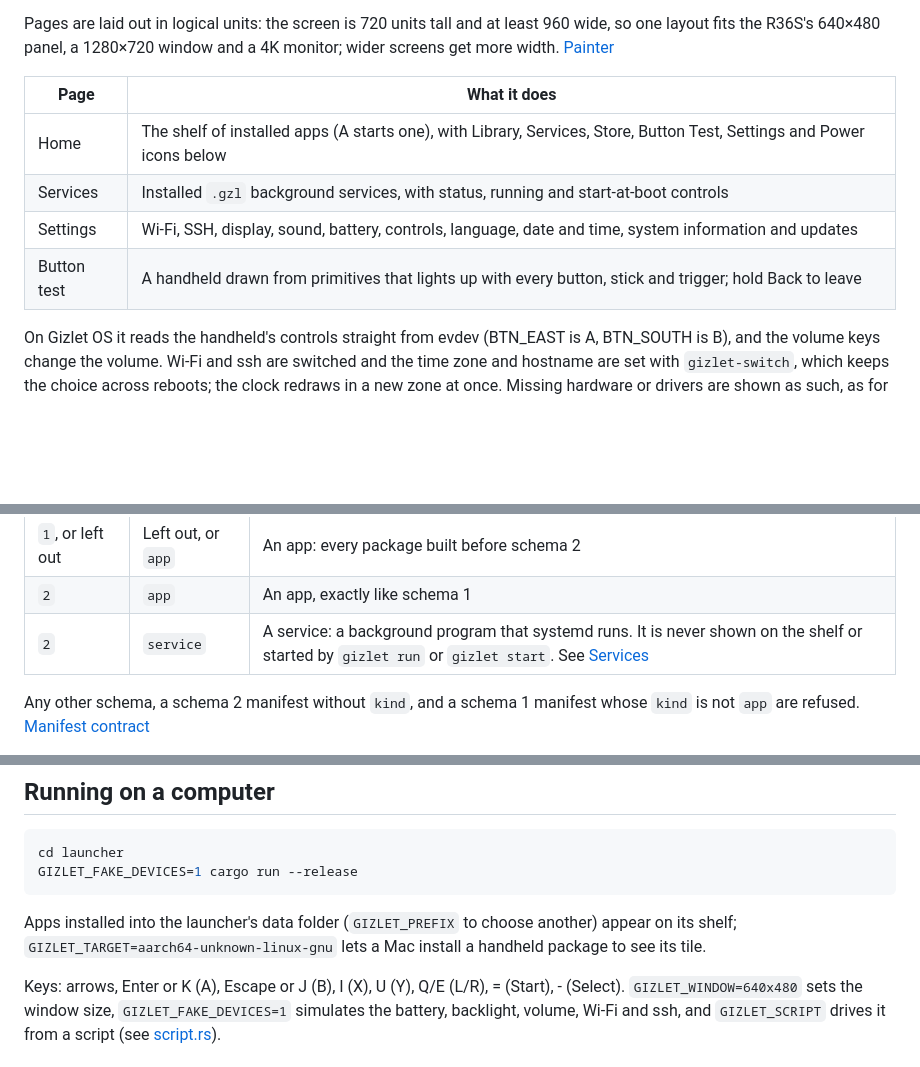
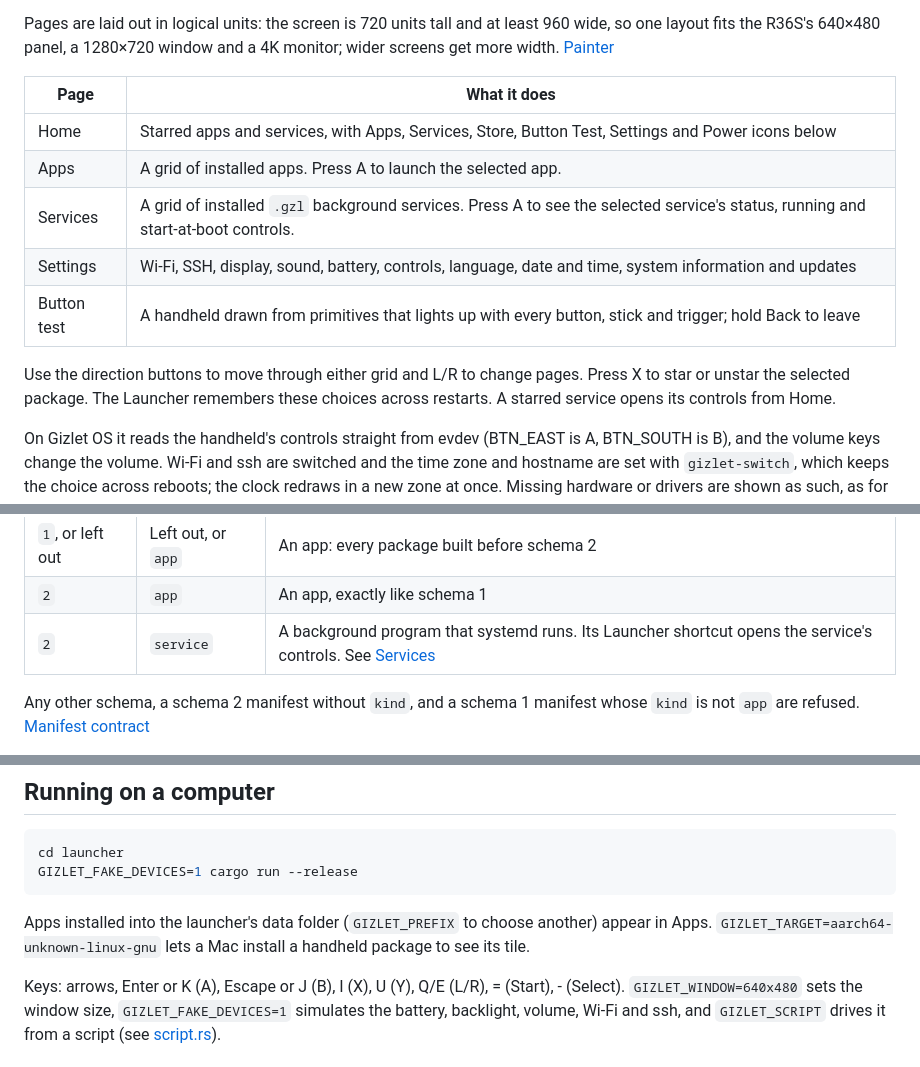
Before and after one commit to gizlet/os, a Markdown page: launcher/README.md, 3 parts joined by grey strips. GitHub-like rendering; blank space fills up the shorter version.

````diff
--- a/launcher/README.md
+++ b/launcher/README.md
@@ -6,10 +6,13 @@ Pages are laid out in logical units: the screen is 720 units tall and at least 9
 
 | Page | What it does |
 | --- | --- |
-| Home | The shelf of installed apps (A starts one), with Library, Services, Store, Button Test, Settings and Power icons below |
-| Services | Installed `.gzl` background services, with status, running and start-at-boot controls |
+| Home | Starred apps and services, with Apps, Services, Store, Button Test, Settings and Power icons below |
+| Apps | A grid of installed apps. Press A to launch the selected app. |
+| Services | A grid of installed `.gzl` background services. Press A to see the selected service's status, running and start-at-boot controls. |
 | Settings | Wi-Fi, SSH, display, sound, battery, controls, language, date and time, system information and updates |
 | Button test | A handheld drawn from primitives that lights up with every button, stick and trigger; hold Back to leave |
+
+Use the direction buttons to move through either grid and L/R to change pages. Press X to star or unstar the selected package. The Launcher remembers these choices across restarts. A starred service opens its controls from Home.
 
 On Gizlet OS it reads the handheld's controls straight from evdev (BTN_EAST is A, BTN_SOUTH is B), and the volume keys change the volume. Wi-Fi and ssh are switched and the time zone and hostname are set with `gizlet-switch`, which keeps the choice across reboots; the clock redraws in a new zone at once. Missing hardware or drivers are shown as such, as for the R36S's battery and sound today. [System](src/system/linux.rs) · [Controls](src/evdev.rs)
 
@@ -47,7 +50,7 @@ Developers write `gizlet.toml` at the repository root. The store reads that file
 | --- | --- | --- |
 | `1`, or left out | Left out, or `app` | An app: every package built before schema 2 |
 | `2` | `app` | An app, exactly like schema 1 |
-| `2` | `service` | A service: a background program that systemd runs. It is never shown on the shelf or started by `gizlet run` or `gizlet start`. See [Services](#services) |
+| `2` | `service` | A background program that systemd runs. Its Launcher shortcut opens the service's controls. See [Services](#services) |
 
 Any other schema, a schema 2 manifest without `kind`, and a schema 1 manifest whose `kind` is not `app` are refused. [Manifest contract](https://github.com/gizlet/gizlet/blob/main/docs/gizlet-toml.md#manifestjson)
 
@@ -157,7 +160,7 @@ cd launcher
 GIZLET_FAKE_DEVICES=1 cargo run --release
 ```
 
-Apps installed into the launcher's data folder (`GIZLET_PREFIX` to choose another) appear on its shelf; `GIZLET_TARGET=aarch64-unknown-linux-gnu` lets a Mac install a handheld package to see its tile.
+Apps installed into the launcher's data folder (`GIZLET_PREFIX` to choose another) appear in Apps. `GIZLET_TARGET=aarch64-unknown-linux-gnu` lets a Mac install a handheld package to see its tile.
 
 Keys: arrows, Enter or K (A), Escape or J (B), I (X), U (Y), Q/E (L/R), = (Start), - (Select). `GIZLET_WINDOW=640x480` sets the window size, `GIZLET_FAKE_DEVICES=1` simulates the battery, backlight, volume, Wi-Fi and ssh, and `GIZLET_SCRIPT` drives it from a script (see [script.rs](src/script.rs)).
 
````
Also changed, not shown: README.md (+6 -4 lines), docs/screenshots/launcher-apps.png (added), docs/screenshots/launcher-home.png, docs/screenshots/launcher-services.png, 7 other files.
